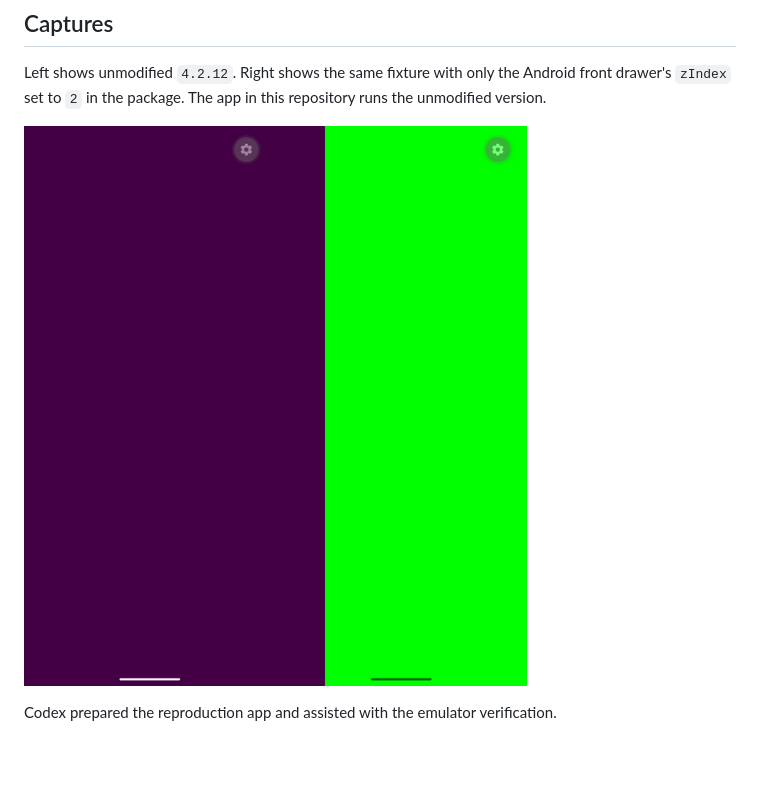
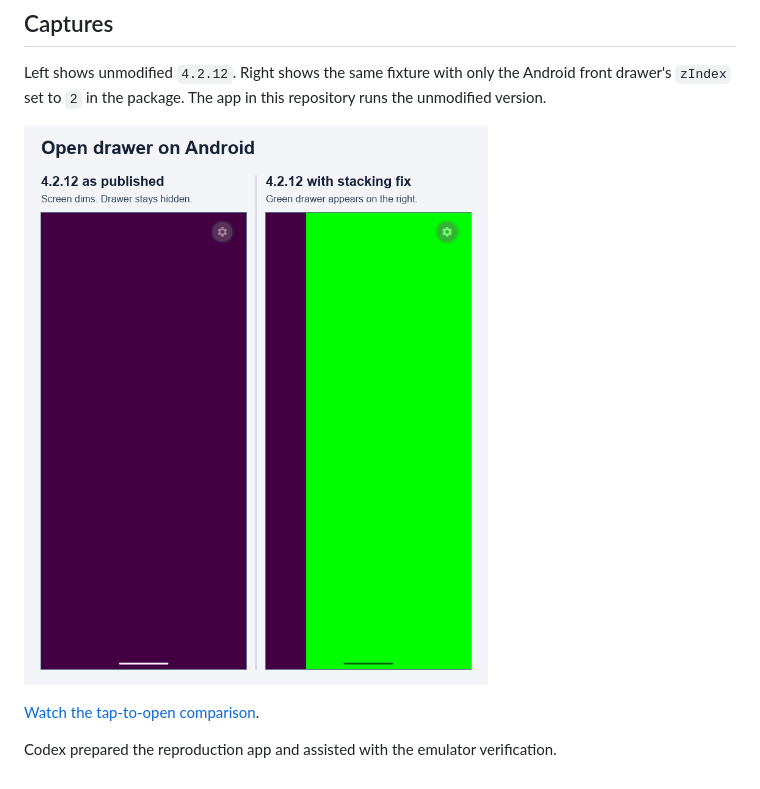
Before and after one commit to akpor-kofi/react-native-drawer-stacking-repro, a Markdown page: README.md, the part around the change. GitHub-like rendering; pictures changed too: evidence/android-comparison.png; blank space fills up the shorter version.

Commit message:
Clarify Android drawer reproduction evidence

```diff
--- a/README.md
+++ b/README.md
@@ -17,4 +17,6 @@ Left shows unmodified `4.2.12`. Right shows the same fixture with only the Andro
 
 ![Open drawer comparison on Android](evidence/android-comparison.png)
 
+[Watch the tap-to-open comparison](evidence/android-drawer-demo.mp4).
+
 Codex prepared the reproduction app and assisted with the emulator verification.
```
Also changed, not shown: 1 other file.
